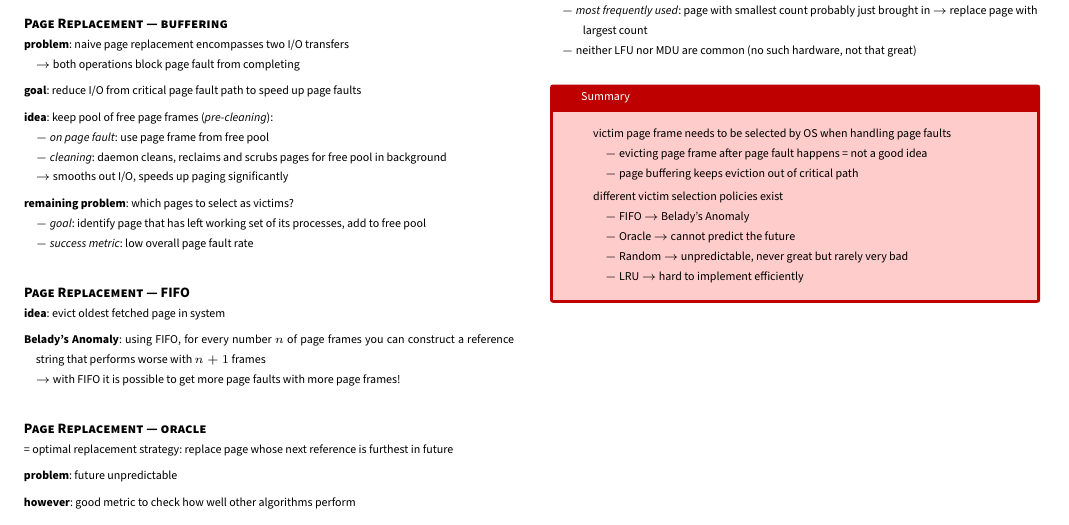
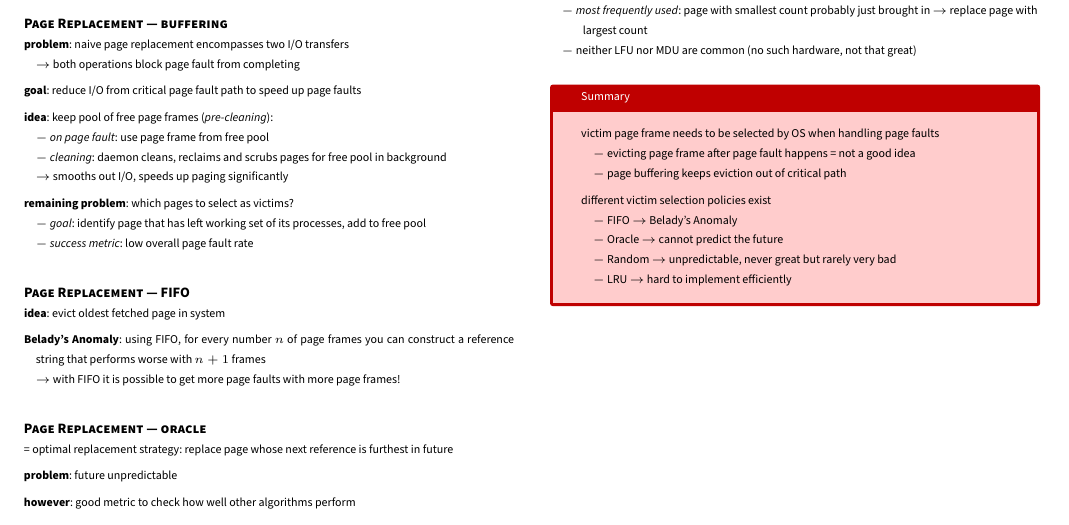
Before and after one commit to jens-ox/OS, a LaTeX paper (main.tex, which reads assets/definitions.tex): part of the page, cut so that both start at the same text. Compiled offline with pdfLaTeX.

Commit message:
fixed summaries

```diff
--- a/assets/definitions.tex
+++ b/assets/definitions.tex
@@ -34,11 +34,9 @@
 \newenvironment{summary}
   {
     \begin{tcolorbox}[colback=red!20!white,colframe=red!75!black,title=Summary,arc=0mm]
-      \begin{items}
       \setlength\itemsep{0em}
   }
   {
-      \end{items}
     \end{tcolorbox}
   }
 
```
Also changed, not shown: main.pdf.
